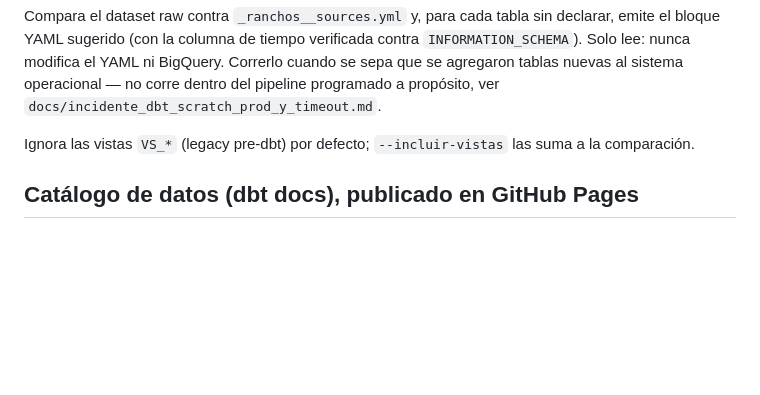
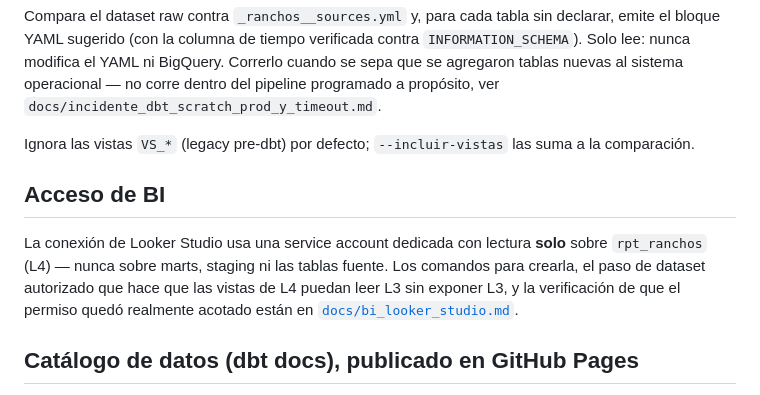
Before and after one commit to josealba507/ranchos-dw, a Markdown page: docs/setup.md, the part around the change. Drawn GitHub-style; blank space fills up the shorter version.

```diff
--- a/docs/setup.md
+++ b/docs/setup.md
@@ -104,6 +104,15 @@ ver `docs/incidente_dbt_scratch_prod_y_timeout.md`.
 Ignora las vistas `VS_*` (legacy pre-dbt) por defecto; `--incluir-vistas`
 las suma a la comparación.
 
+## Acceso de BI
+
+La conexión de Looker Studio usa una service account dedicada con lectura
+**solo** sobre `rpt_ranchos` (L4) — nunca sobre marts, staging ni las
+tablas fuente. Los comandos para crearla, el paso de dataset autorizado
+que hace que las vistas de L4 puedan leer L3 sin exponer L3, y la
+verificación de que el permiso quedó realmente acotado están en
+[`docs/bi_looker_studio.md`](bi_looker_studio.md).
+
 ## Catálogo de datos (dbt docs), publicado en GitHub Pages
 
 El catálogo completo (columnas, descripciones, tests) y el grafo de
```
Also changed, not shown: docs/bi_looker_studio.md (added, +261 -0 lines).
